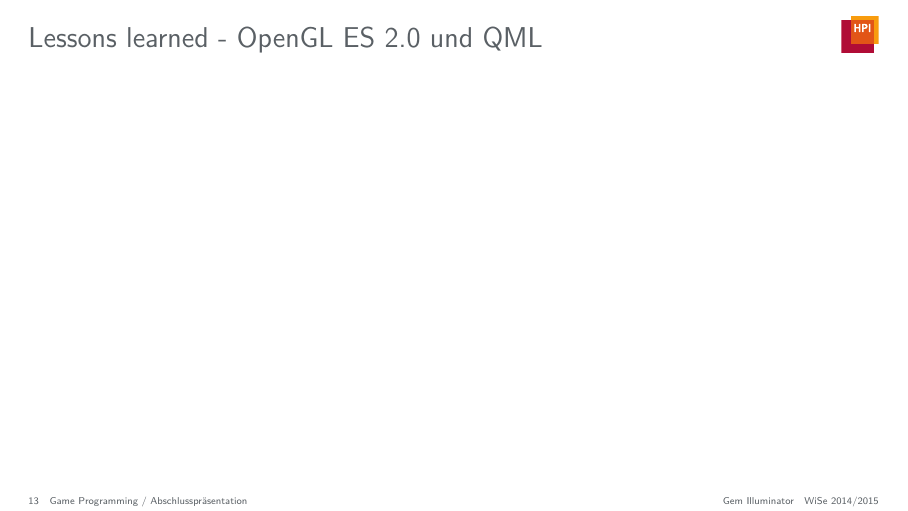
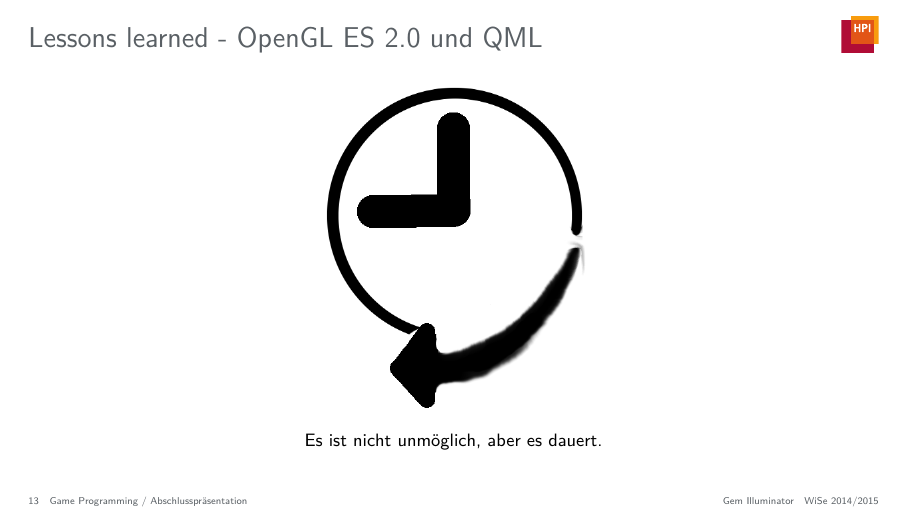
Before and after one commit to JenniferStamm/GemIlluminator, LaTeX slides (presentations/final-presentation/presentation/final-presentation.tex): page 13 of 13. Compiled offline with pdfLaTeX.

Commit message:
Add zeit

```diff
--- a/presentations/final-presentation/presentation/final-presentation.tex
+++ b/presentations/final-presentation/presentation/final-presentation.tex
@@ -165,9 +165,11 @@
 \end{frame}
 
 % 1m
-\begin{frame}{Lessons learned - OpenGL ES 2.0 und QML}
+\slidegraphic
+{Lessons learned - OpenGL ES 2.0 und QML}
+{images/zeit}
+{Es ist nicht unmöglich, aber es dauert.}
 
-\end{frame}
 
 %\input{bibliography}
 \end{document}
```
Also changed, not shown: presentations/final-presentation/presentation/images/zeit.png, 1 other file.
